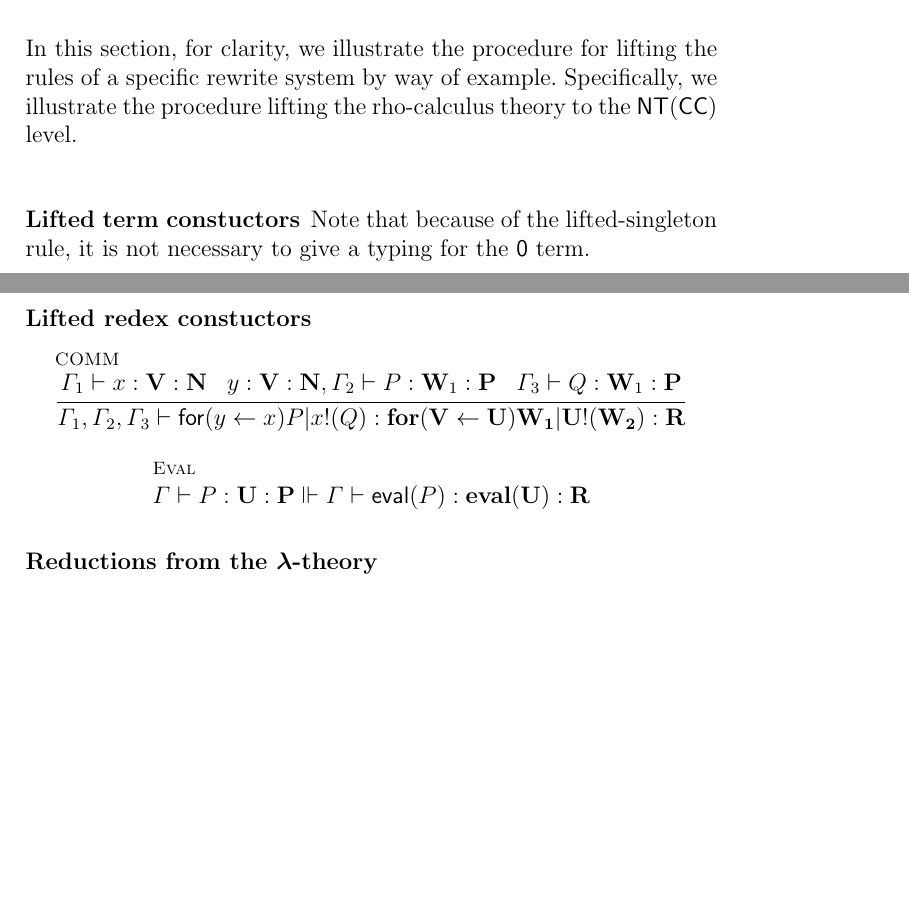
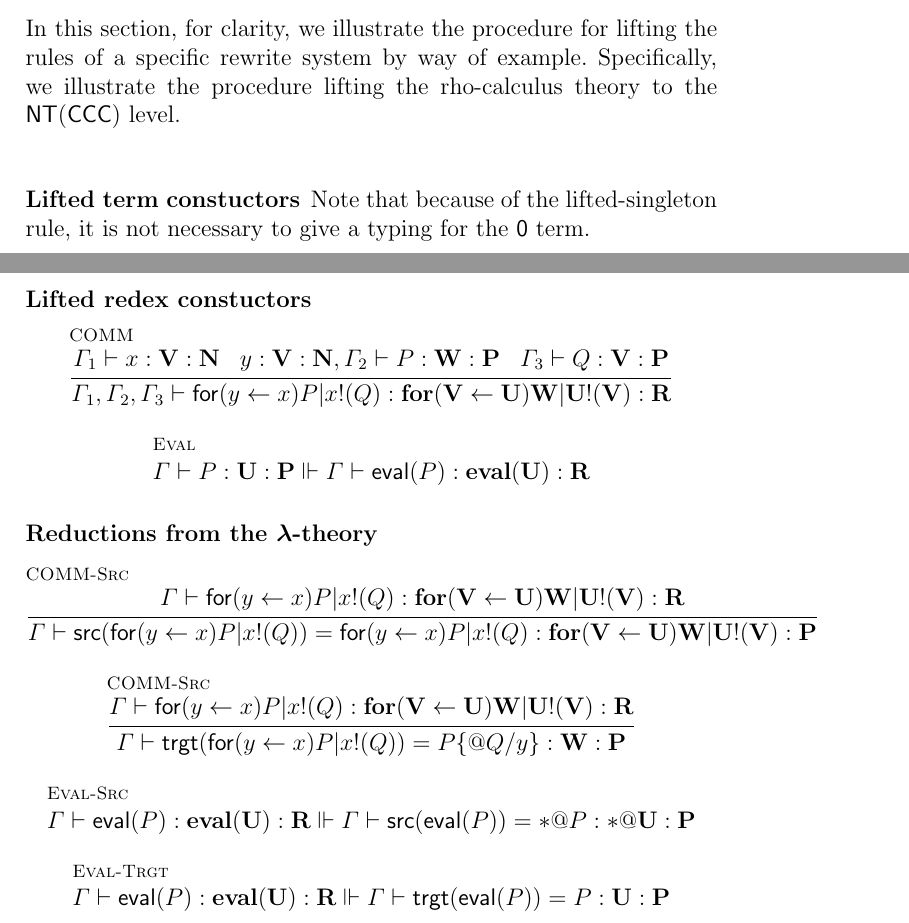
Before and after one commit to leithaus/rho4u, a LaTeX paper (oslf/oslf.tex, which reads oslf/oslf.local.tex, oslf/oslf.type.system.tex): two parts of pages 8 and 9 of 20, joined at a grey line, cut so that both start at the same text, the shorter picture padded with empty space. Compiled offline with pdfLaTeX; a LaTeX package or settings file that is missing is left out.

Commit message:
fixed several typos

```diff
--- a/oslf/oslf.local.tex
+++ b/oslf/oslf.local.tex
@@ -59,7 +59,7 @@
 \newcommand{\dropt}[1]{\mathbf{*} \mathbf{#1}}
 \newcommand{\procn}[1]{\stackrel{\cdot}{#1}}
 \newcommand{\commr}[4]{\mathsf{for(}#2 \leftarrow #1 \mathsf{)} #3 \mathsf{|} #1\mathsf{!}(#4)}
-\newcommand{\commt}[4]{\mathbf{for(}\mathbf{#2} \leftarrow \mathbf{#1} \mathbf{)} \mathbf{#3} \mathbf{|} \mathbf{#1}\mathbf{!}(\mathbf{#4})}
+\newcommand{\commt}[3]{\mathbf{for(}\mathbf{#2} \leftarrow \mathbf{#1} \mathbf{)} \mathbf{#3} \mathbf{|} \mathbf{#1}\mathbf{!}(\mathbf{#2})}
 
 \newcommand{\newp}[2]{(\newkw \; #1 ) #2}
 \newcommand{\bangp}[1]{! #1}
--- a/oslf/oslf.type.system.tex
+++ b/oslf/oslf.type.system.tex
@@ -169,7 +169,7 @@ not matter which). Without loss of generality, we write $P \mathsf{|} Q$ for tha
 In this section, for clarity, we illustrate the procedure for lifting
 the rules of a specific rewrite system by way of
 example. Specifically, we illustrate the procedure lifting the
-rho-calculus theory to the $\mathsf{NT}(\mathsf{CC})$ level.
+rho-calculus theory to the $\mathsf{NT}(\mathsf{CCC})$ level.
 
 \subsubsection{Lifted term constuctors}
 Note that because of the lifted-singleton rule, it is not necessary to
@@ -188,9 +188,18 @@ give a typing for the $\pzero$ term.
 
 \subsubsection{Lifted redex constuctors}
 \begin{mathpar}
-  \inferrule* [lab=COMM] {\Gamma_{1} \vdash x : \mathbf{V} : \mathbf{N} \;\;\; y : \mathbf{V} : \mathbf{N}, \Gamma_{2} \vdash P : \mathbf{W}_{1} : \mathbf{P} \;\;\; \Gamma_{3} \vdash Q : \mathbf{W}_{1} : \mathbf{P}}{\Gamma_{1}, \Gamma_{2}, \Gamma_{3} \vdash \commr{x}{y}{P}{Q} : \commt{U}{V}{W_{1}}{W_{2}} : \mathbf{R}} \\
+  \inferrule* [lab=COMM] {\Gamma_{1} \vdash x : \mathbf{V} : \mathbf{N} \;\;\; y : \mathbf{V} : \mathbf{N}, \Gamma_{2} \vdash P : \mathbf{W} : \mathbf{P} \;\;\; \Gamma_{3} \vdash Q : \mathbf{V} : \mathbf{P}}{\Gamma_{1}, \Gamma_{2}, \Gamma_{3} \vdash \commr{x}{y}{P}{Q} : \commt{U}{V}{W} : \mathbf{R}} \\
   \and
   \inferrule* [lab=Eval] {}{\Gamma \vdash P : \mathbf{U} : \mathbf{P} \Vdash \Gamma \vdash \mathsf{eval}(P) : \mathbf{eval}(\mathbf{U}) : \mathbf{R}}
 \end{mathpar}
 
 \subsubsection{Reductions from the $\lambda$-theory}
+\begin{mathpar}
+  \inferrule* [lab=COMM-Src] {\Gamma \vdash \commr{x}{y}{P}{Q} : \commt{U}{V}{W} : \mathbf{R}}{\Gamma \vdash \mathsf{src}(\commr{x}{y}{P}{Q}) = \prefix{x}{y}{P} \mathsf{|} \outputp{x}{Q} : \prefixt{U}{V}{W} \mathbf{|} \outputt{U}{V} : \mathbf{P}} \\
+  \and
+  \inferrule* [lab=COMM-Src] {\Gamma \vdash \commr{x}{y}{P}{Q} : \commt{U}{V}{W} : \mathbf{R}}{\Gamma \vdash \mathsf{trgt}(\commr{x}{y}{P}{Q}) = P\substn{\quotep{Q}}{y} : \mathbf{W} : \mathbf{P}} \\
+  \and
+  \inferrule* [lab=Eval-Src] {}{\Gamma \vdash \mathsf{eval}(P) : \mathbf{eval}(\mathbf{U}) : \mathbf{R} \Vdash \Gamma \vdash \mathsf{src}(\mathsf{eval}(P)) = \dropn{\quotep{P}} : \dropt{\quotet{U}} : \mathbf{P}} \\
+  \and
+  \inferrule* [lab=Eval-Trgt] {}{\Gamma \vdash \mathsf{eval}(P) : \mathbf{eval}(\mathbf{U}) : \mathbf{R} \Vdash \Gamma \vdash \mathsf{trgt}(\mathsf{eval}(P)) = P : \mathbf{U} : \mathbf{P}}
+\end{mathpar}
```
Also changed, not shown: oslf/oslf.pdf.
